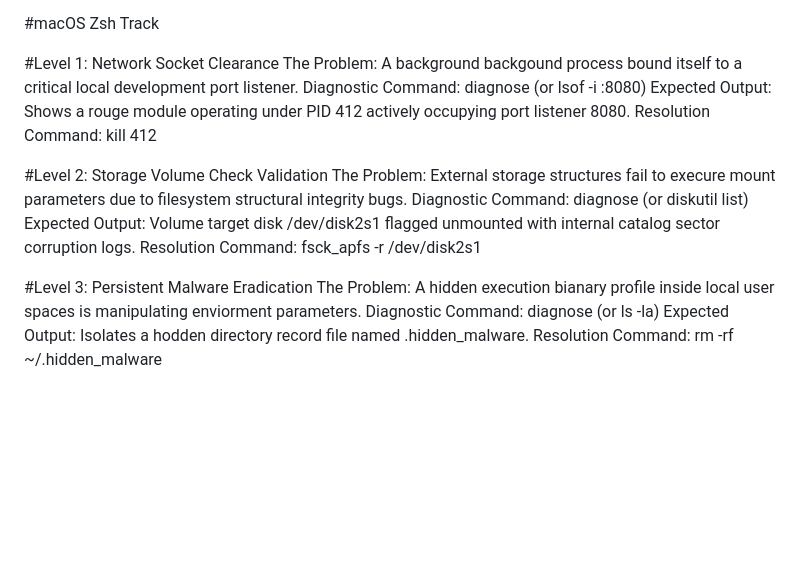
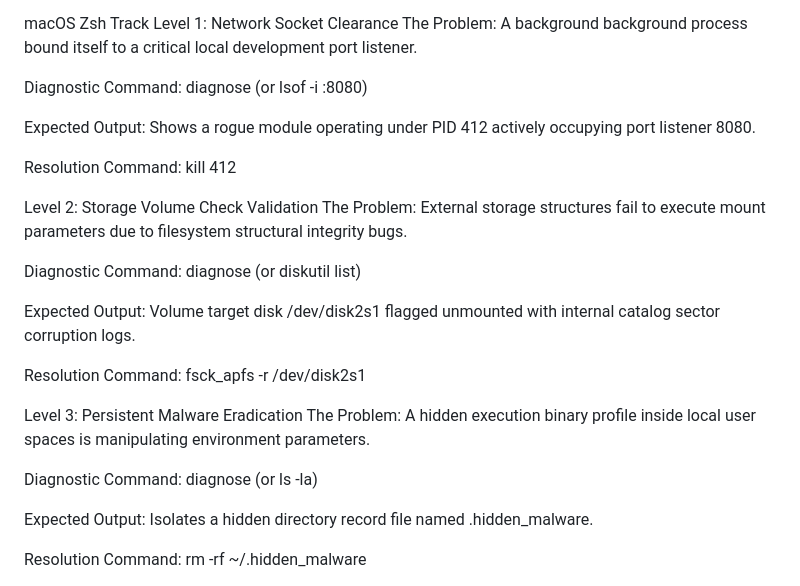
Before and after one commit to pigiyplayz/stardance-ai-3d-generator, a Markdown page: README.md, the part around one of its changes. Rendered like a GitHub page; blank space fills up the shorter version.

```diff
--- a/README.md
+++ b/README.md
@@ -60,21 +81,29 @@ Expected Output: Access control list reads directory inhereitance entries block
 Resolution Command: icacls C:\SysAdmin /grant Administrator:F
 
-#macOS Zsh Track
+macOS Zsh Track
+Level 1: Network Socket Clearance
+The Problem: A background background process bound itself to a critical local development port listener.
 
-#Level 1: Network Socket Clearance
-The Problem: A background backgound process bound itself to a critical local development port listener.
 Diagnostic Command: diagnose (or lsof -i :8080)
-Expected Output: Shows a rouge module operating under PID 412 actively occupying port listener 8080.
+
+Expected Output: Shows a rogue module operating under PID 412 actively occupying port listener 8080.
+
 Resolution Command: kill 412
 
-#Level 2: Storage Volume Check Validation
-The Problem: External storage structures fail to execure mount parameters due to filesystem structural integrity bugs.
+Level 2: Storage Volume Check Validation
+The Problem: External storage structures fail to execute mount parameters due to filesystem structural integrity bugs.
+
 Diagnostic Command: diagnose (or diskutil list)
+
 Expected Output: Volume target disk /dev/disk2s1 flagged unmounted with internal catalog sector corruption logs.
+
 Resolution Command: fsck_apfs -r /dev/disk2s1
 
-#Level 3: Persistent Malware Eradication
-The Problem: A hidden execution bianary profile inside local user spaces is manipulating enviorment parameters.
+Level 3: Persistent Malware Eradication
+The Problem: A hidden execution binary profile inside local user spaces is manipulating environment parameters.
+
 Diagnostic Command: diagnose (or ls -la)
-Expected Output: Isolates a hodden directory record file named .hidden_malware.
+
+Expected Output: Isolates a hidden directory record file named .hidden_malware.
+
 Resolution Command: rm -rf ~/.hidden_malware
```
Also changed, not shown: other parts of README.md (+55 -34 lines).
